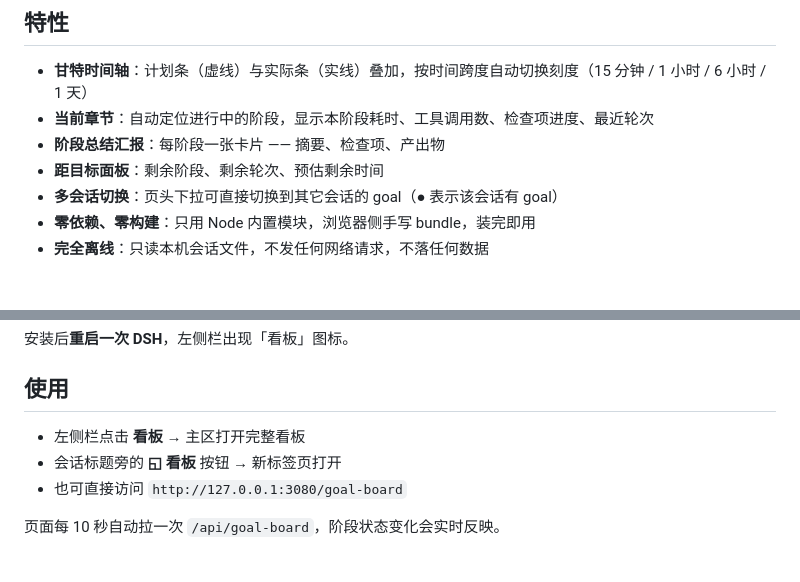
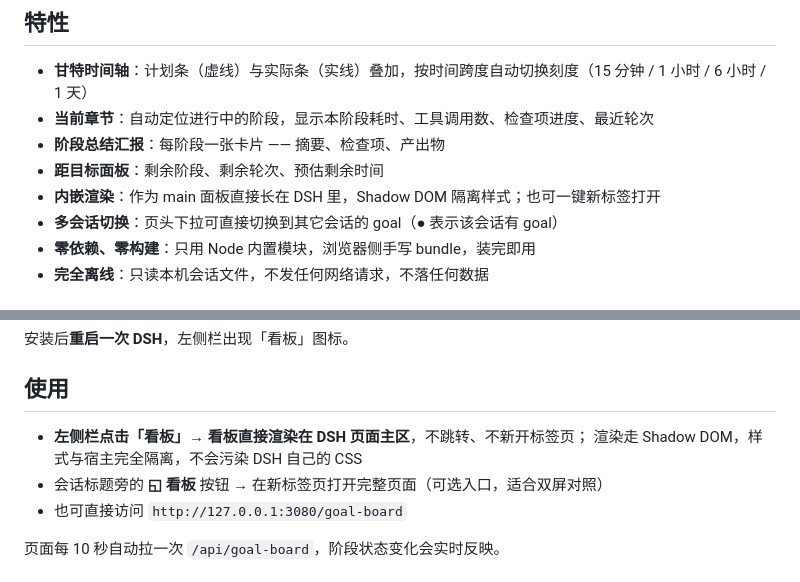
Before and after one commit to 123David-yang/dsh-goal-board, a Markdown page: README.md, 2 parts joined by grey strips. Drawn GitHub-style.

```diff
--- a/README.md
+++ b/README.md
@@ -16,6 +16,7 @@
 - **当前章节**：自动定位进行中的阶段，显示本阶段耗时、工具调用数、检查项进度、最近轮次
 - **阶段总结汇报**：每阶段一张卡片 —— 摘要、检查项、产出物
 - **距目标面板**：剩余阶段、剩余轮次、预估剩余时间
+- **内嵌渲染**：作为 main 面板直接长在 DSH 里，Shadow DOM 隔离样式；也可一键新标签打开
 - **多会话切换**：页头下拉可直接切换到其它会话的 goal（● 表示该会话有 goal）
 - **零依赖、零构建**：只用 Node 内置模块，浏览器侧手写 bundle，装完即用
 - **完全离线**：只读本机会话文件，不发任何网络请求，不落任何数据
@@ -45,8 +46,9 @@ pwsh -File scripts/install.ps1
 
 ## 使用
 
-- 左侧栏点击 **看板** → 主区打开完整看板
-- 会话标题旁的 **◱ 看板** 按钮 → 新标签页打开
+- **左侧栏点击「看板」→ 看板直接渲染在 DSH 页面主区**，不跳转、不新开标签页；
+  渲染走 Shadow DOM，样式与宿主完全隔离，不会污染 DSH 自己的 CSS
+- 会话标题旁的 **◱ 看板** 按钮 → 在新标签页打开完整页面（可选入口，适合双屏对照）
 - 也可直接访问 `http://127.0.0.1:3080/goal-board`
 
 页面每 10 秒自动拉一次 `/api/goal-board`，阶段状态变化会实时反映。
```
Also changed, not shown: docs/panel-preview.png (added), 5 other files.
